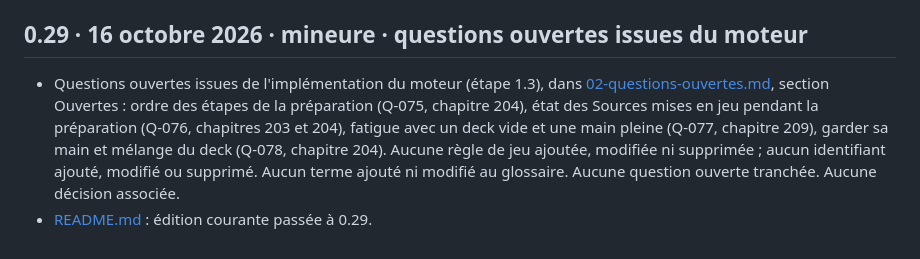
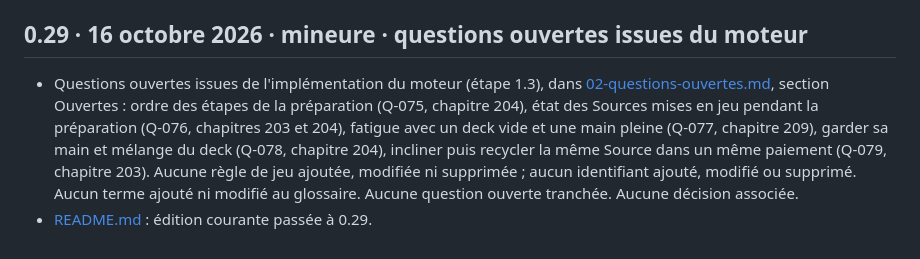
Before and after one commit to grisbi95/tcg-game, a Markdown page: 90-changelog.md, the part around the change. Drawn GitHub-style.

```diff
--- a/90-changelog.md
+++ b/90-changelog.md
@@ -284,5 +284,5 @@
 
 ## 0.29 · 16 octobre 2026 · mineure · questions ouvertes issues du moteur
 
-- Questions ouvertes issues de l'implémentation du moteur (étape 1.3), dans [02-questions-ouvertes.md](02-questions-ouvertes.md), section Ouvertes : ordre des étapes de la préparation (Q-075, chapitre 204), état des Sources mises en jeu pendant la préparation (Q-076, chapitres 203 et 204), fatigue avec un deck vide et une main pleine (Q-077, chapitre 209), garder sa main et mélange du deck (Q-078, chapitre 204). Aucune règle de jeu ajoutée, modifiée ni supprimée ; aucun identifiant ajouté, modifié ou supprimé. Aucun terme ajouté ni modifié au glossaire. Aucune question ouverte tranchée. Aucune décision associée.
+- Questions ouvertes issues de l'implémentation du moteur (étape 1.3), dans [02-questions-ouvertes.md](02-questions-ouvertes.md), section Ouvertes : ordre des étapes de la préparation (Q-075, chapitre 204), état des Sources mises en jeu pendant la préparation (Q-076, chapitres 203 et 204), fatigue avec un deck vide et une main pleine (Q-077, chapitre 209), garder sa main et mélange du deck (Q-078, chapitre 204), incliner puis recycler la même Source dans un même paiement (Q-079, chapitre 203). Aucune règle de jeu ajoutée, modifiée ni supprimée ; aucun identifiant ajouté, modifié ou supprimé. Aucun terme ajouté ni modifié au glossaire. Aucune question ouverte tranchée. Aucune décision associée.
 - [README.md](README.md) : édition courante passée à 0.29.
```
Also changed, not shown: 02-questions-ouvertes.md (+6 -0 lines).
